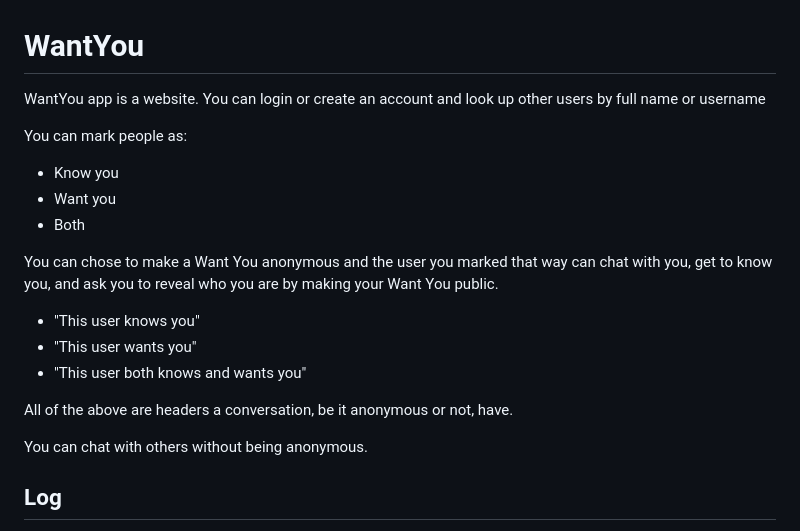
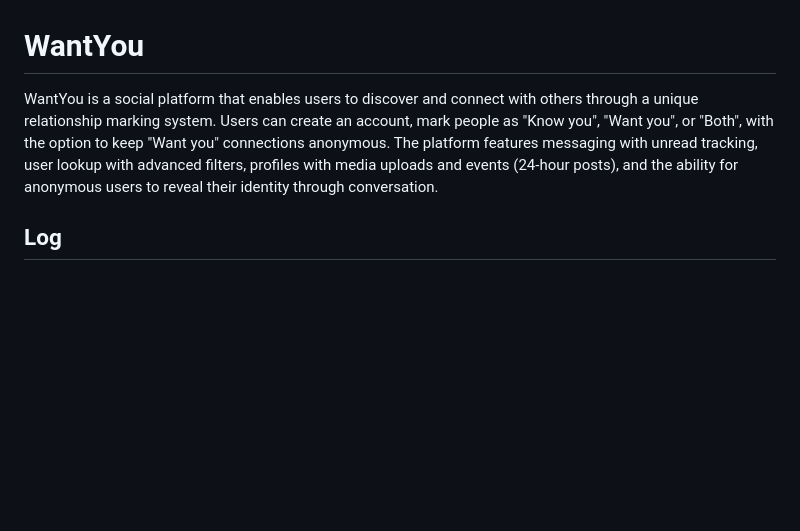
Before and after one commit to tairerullcnoreply/WantYou, a Markdown page: README.md, the part around the change. Drawn GitHub-style; blank space fills up the shorter version.

```diff
--- a/README.md
+++ b/README.md
@@ -1,21 +1,5 @@
 # WantYou
-WantYou app is a website.
-You can login or create an account and look up other users by full name or username
-
-You can mark people as:
-* Know you
-* Want you
-* Both
-
-You can chose to make a Want You anonymous and the user you marked that way can chat with you, get to know you, and ask you to reveal who you are by making your Want You public.
-
-- "This user knows you"
-- "This user wants you"
-- "This user both knows and wants you"
-
-All of the above are headers a conversation, be it anonymous or not, have.
-
-You can chat with others without being anonymous.
+WantYou is a social platform that enables users to discover and connect with others through a unique relationship marking system. Users can create an account, mark people as "Know you", "Want you", or "Both", with the option to keep "Want you" connections anonymous. The platform features messaging with unread tracking, user lookup with advanced filters, profiles with media uploads and events (24-hour posts), and the ability for anonymous users to reveal their identity through conversation.
 ## Log
 * [11/06/2025; 5:01 PM] Repo creation
 * [11/07/2025; 10:15 AM] Implemented WantYou landing experience with interactive discovery and messaging demo
```
